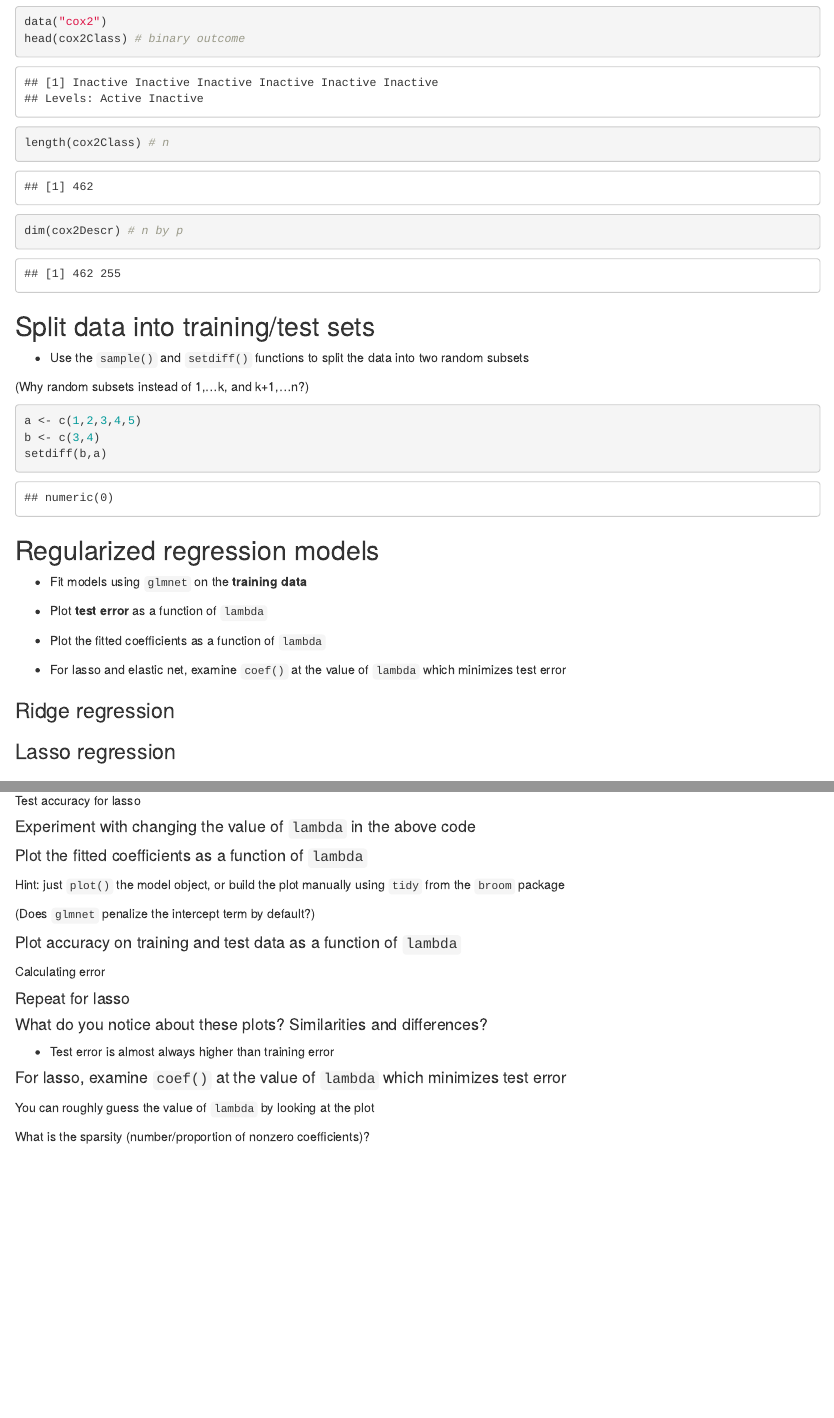
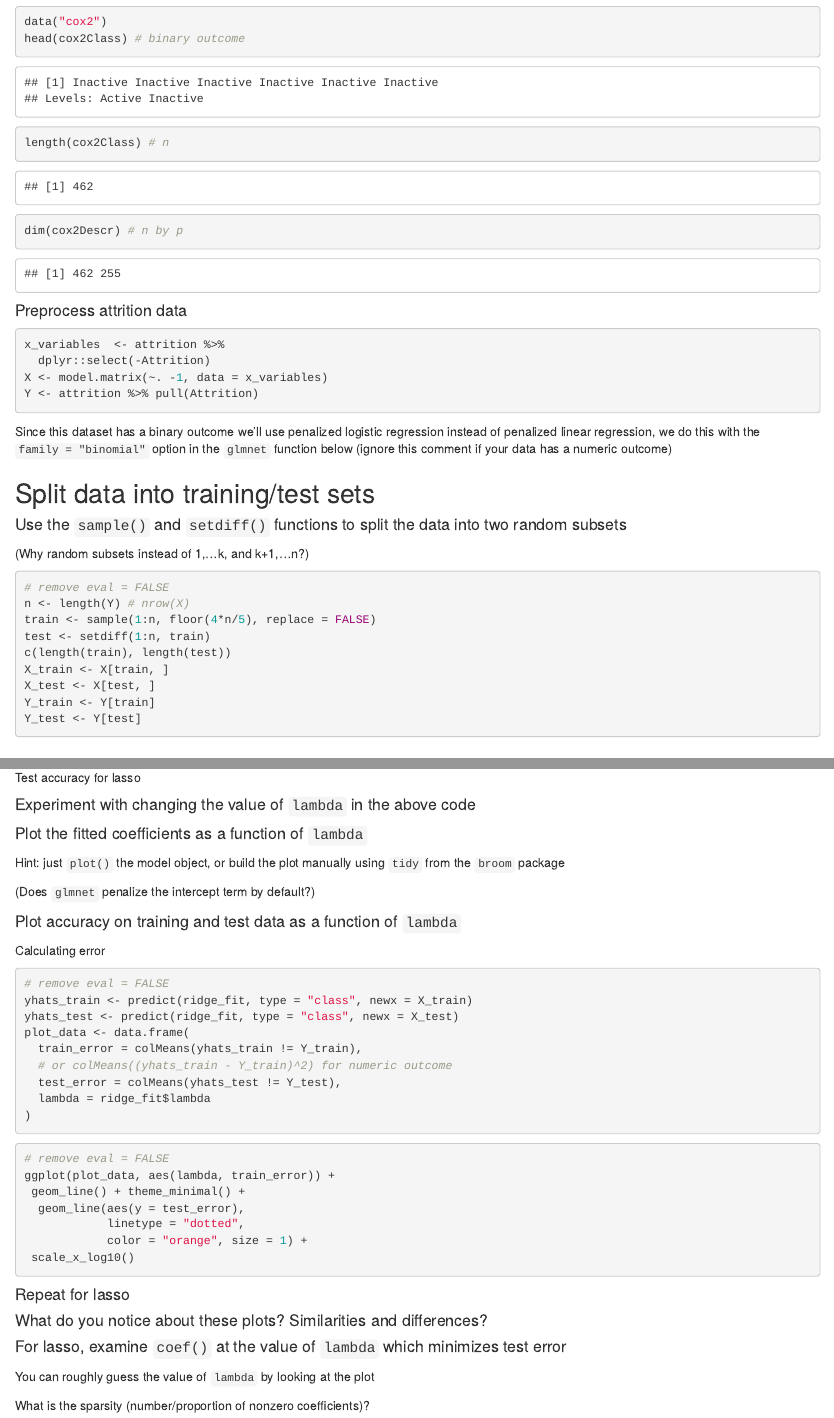
Before and after one commit to achanbour/st310-ml-coursework, an R Markdown document (code/st310_week7_validation.Rmd): the page in a window 1100 px wide, from 1080 px down, and a second part further down, joined at a grey line. Rendered offline with R 4.5, knitr and Pandoc, with nearby package versions; some code elsewhere in the file could not run offline.

Commit message:
updated week 7 notebook

````diff
--- a/code/st310_week7_validation.Rmd
+++ b/code/st310_week7_validation.Rmd
@@ -40,34 +38,40 @@ length(cox2Class) # n
 dim(cox2Descr) # n by p
 ```
 
+#### Preprocess attrition data
+
+```{r}
+x_variables  <- attrition %>%
+  dplyr::select(-Attrition)
+X <- model.matrix(~. -1, data = x_variables)
+Y <- attrition %>% pull(Attrition)
+```
+
+Since this dataset has a binary outcome we'll use penalized logistic regression instead of penalized linear regression, we do this with the `family = "binomial"` option in the `glmnet` function below (ignore this comment if your data has a numeric outcome)
+
 ## Split data into training/test sets
 
-- Use the `sample()` and `setdiff()` functions to split the data into two random subsets
+#### Use the `sample()` and `setdiff()` functions to split the data into two random subsets
 
 (Why random subsets instead of 1,...k, and k+1,...n?)
 
-```{r}
-a <- c(1,2,3,4,5)
-b <- c(3,4)
-setdiff(b,a)
+```{r eval = FALSE}
+# remove eval = FALSE
+n <- length(Y) # nrow(X)
+train <- sample(1:n, floor(4*n/5), replace = FALSE)
+test <- setdiff(1:n, train)
+c(length(train), length(test))
+X_train <- X[train, ]
+X_test <- X[test, ]
+Y_train <- Y[train]
+Y_test <- Y[test]
 ```
 
 ## Regularized regression models
 
-- Fit models using `glmnet` on the **training data**
-
-- Plot **test error** as a function of `lambda`
-
-- Plot the fitted coefficients as a function of `lambda`
-
-- For lasso and elastic net, examine `coef()` at the value of `lambda` which minimizes test error
-
-### Ridge regression
+#### Fit models using `glmnet` on the **training data** for lasso and ridge regression (see `?glmnet`)
 
 ```{r}
 
 ```
 
-### Lasso regression
-
-```{r}
@@ -116,34 +115,59 @@ Test accuracy for lasso
 #### Plot the fitted coefficients as a function of `lambda`
 
 Hint: just `plot()` the model object, or build the plot manually using `tidy` from the `broom` package
+
 ```{r}
 
 ```
+
 
 (Does `glmnet` penalize the intercept term by default?)
 
 #### Plot accuracy on training and test data as a function of `lambda`
 
 Calculating error
+
+```{r eval = FALSE}
+# remove eval = FALSE
+yhats_train <- predict(ridge_fit, type = "class", newx = X_train)
+yhats_test <- predict(ridge_fit, type = "class", newx = X_test)
+plot_data <- data.frame(
+  train_error = colMeans(yhats_train != Y_train),
+  # or colMeans((yhats_train - Y_train)^2) for numeric outcome
+  test_error = colMeans(yhats_test != Y_test),
+  lambda = ridge_fit$lambda
+)
+```
+
+
+```{r eval = FALSE}
+# remove eval = FALSE
+ggplot(plot_data, aes(lambda, train_error)) +
+ geom_line() + theme_minimal() +
+  geom_line(aes(y = test_error),
+            linetype = "dotted",
+            color = "orange", size = 1) +
+ scale_x_log10()
+```
+
+#### Repeat for lasso
+
+
+
+#### What do you notice about these plots? Similarities and differences?
+
+
+
+#### For lasso, examine `coef()` at the value of `lambda` which minimizes test error
+
+You can roughly guess the value of `lambda` by looking at the plot
+
 ```{r}
 
 ```
 
-#### Repeat for lasso
+What is the sparsity (number/proportion of nonzero coefficients)?
+
 ```{r}
 
 ```
-
-#### What do you notice about these plots? Similarities and differences?
-
-- Test error is almost always higher than training error
-
-#### For lasso, examine `coef()` at the value of `lambda` which minimizes test error
-
-You can roughly guess the value of `lambda` by looking at the plot
-```{r}
-
-```
-
-
-What is the sparsity (number/proportion of nonzero coefficients)?
````
Also changed, not shown: code/st310_week7_validation.Rmd (45 more changed lines).
